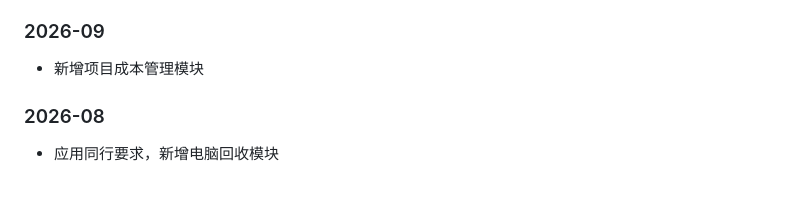
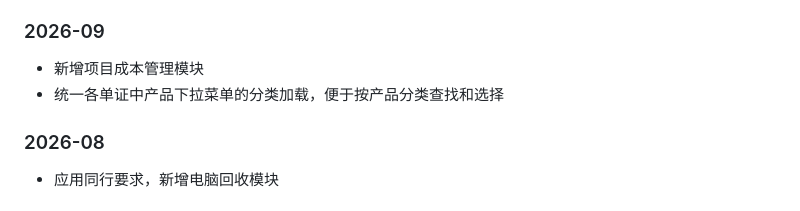
Before and after one commit to kaier0922/myerp, a Markdown page: README.md, the part around the change. Drawn GitHub-style.

Commit message:
docs: note unified product selector categories

```diff
--- a/README.md
+++ b/README.md
@@ -257,6 +257,7 @@ myerp/
 
 ### 2026-09
 - 新增项目成本管理模块
+- 统一各单证中产品下拉菜单的分类加载，便于按产品分类查找和选择
 
 ### 2026-08
 - 应用同行要求，新增电脑回收模块
```
